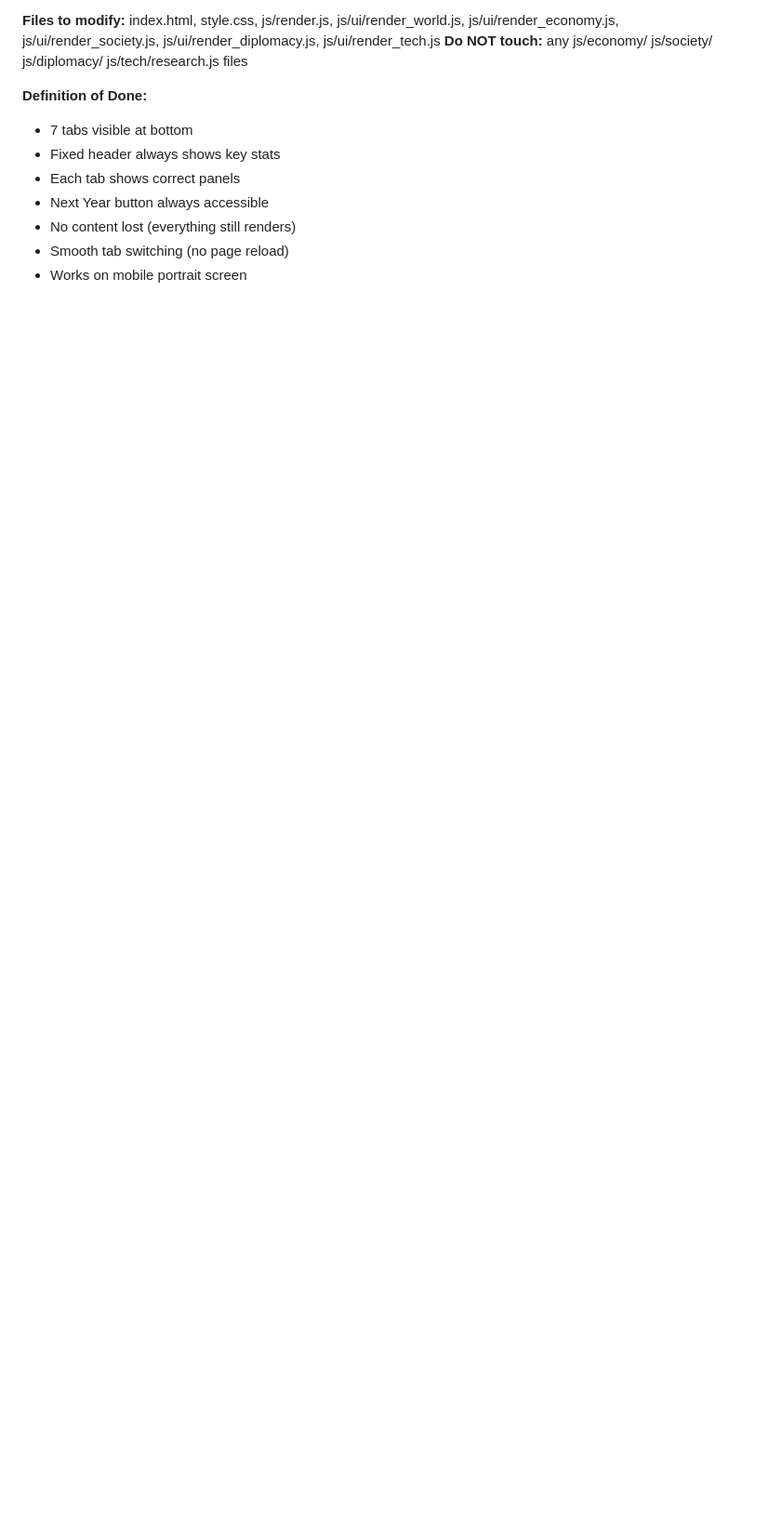
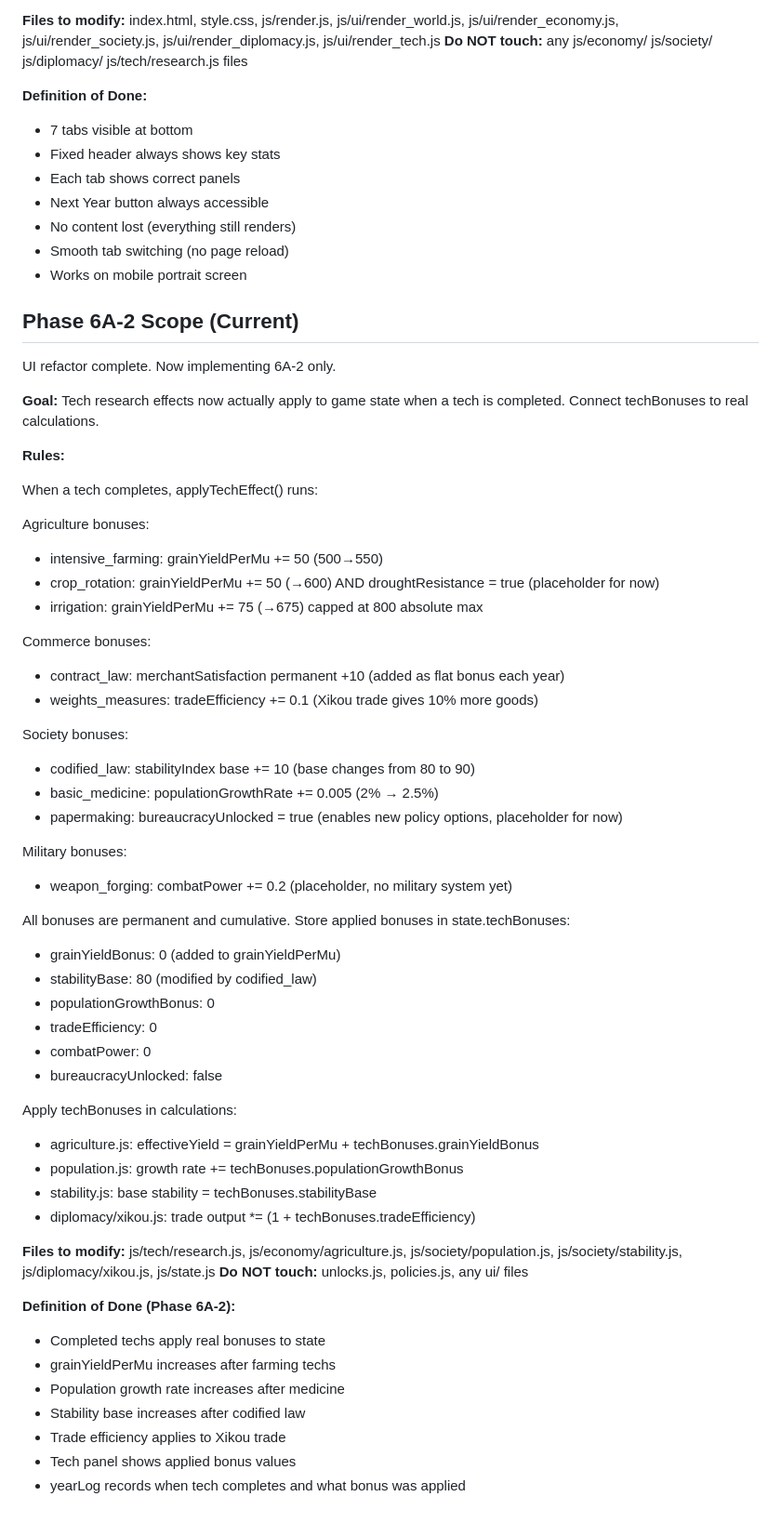
Before and after one commit to Augdgasjkh354-lang/brooks-two, a Markdown page: AGENTS.md, the part around the change. Shown at 93% size. Rendered like a GitHub page; blank space fills up the shorter version.

```diff
--- a/AGENTS.md
+++ b/AGENTS.md
@@ -1926,3 +1926,75 @@ js/diplomacy/ js/tech/research.js files
 - No content lost (everything still renders)
 - Smooth tab switching (no page reload)
 - Works on mobile portrait screen
+## Phase 6A-2 Scope (Current)
+
+UI refactor complete. Now implementing 6A-2 only.
+
+**Goal:** Tech research effects now actually apply to game
+state when a tech is completed. Connect techBonuses to
+real calculations.
+
+**Rules:**
+
+When a tech completes, applyTechEffect() runs:
+
+Agriculture bonuses:
+- intensive_farming: grainYieldPerMu += 50 (500→550)
+- crop_rotation: grainYieldPerMu += 50 (→600)
+  AND droughtResistance = true (placeholder for now)
+- irrigation: grainYieldPerMu += 75 (→675)
+  capped at 800 absolute max
+
+Commerce bonuses:
+- contract_law: merchantSatisfaction permanent +10
+  (added as flat bonus each year)
+- weights_measures: tradeEfficiency += 0.1
+  (Xikou trade gives 10% more goods)
+
+Society bonuses:
+- codified_law: stabilityIndex base += 10
+  (base changes from 80 to 90)
+- basic_medicine: populationGrowthRate += 0.005
+  (2% → 2.5%)
+- papermaking: bureaucracyUnlocked = true
+  (enables new policy options, placeholder for now)
+
+Military bonuses:
+- weapon_forging: combatPower += 0.2
+  (placeholder, no military system yet)
+
+All bonuses are permanent and cumulative.
+Store applied bonuses in state.techBonuses:
+- grainYieldBonus: 0 (added to grainYieldPerMu)
+- stabilityBase: 80 (modified by codified_law)
+- populationGrowthBonus: 0
+- tradeEfficiency: 0
+- combatPower: 0
+- bureaucracyUnlocked: false
+
+Apply techBonuses in calculations:
+- agriculture.js: effectiveYield =
+  grainYieldPerMu + techBonuses.grainYieldBonus
+- population.js: growth rate +=
+  techBonuses.populationGrowthBonus
+- stability.js: base stability =
+  techBonuses.stabilityBase
+- diplomacy/xikou.js: trade output *=
+  (1 + techBonuses.tradeEfficiency)
+
+**Files to modify:** js/tech/research.js,
+js/economy/agriculture.js, js/society/population.js,
+js/society/stability.js, js/diplomacy/xikou.js,
+js/state.js
+**Do NOT touch:** unlocks.js, policies.js,
+any ui/ files
+
+**Definition of Done (Phase 6A-2):**
+- Completed techs apply real bonuses to state
+- grainYieldPerMu increases after farming techs
+- Population growth rate increases after medicine
+- Stability base increases after codified law
+- Trade efficiency applies to Xikou trade
+- Tech panel shows applied bonus values
+- yearLog records when tech completes and what
+  bonus was applied
```
